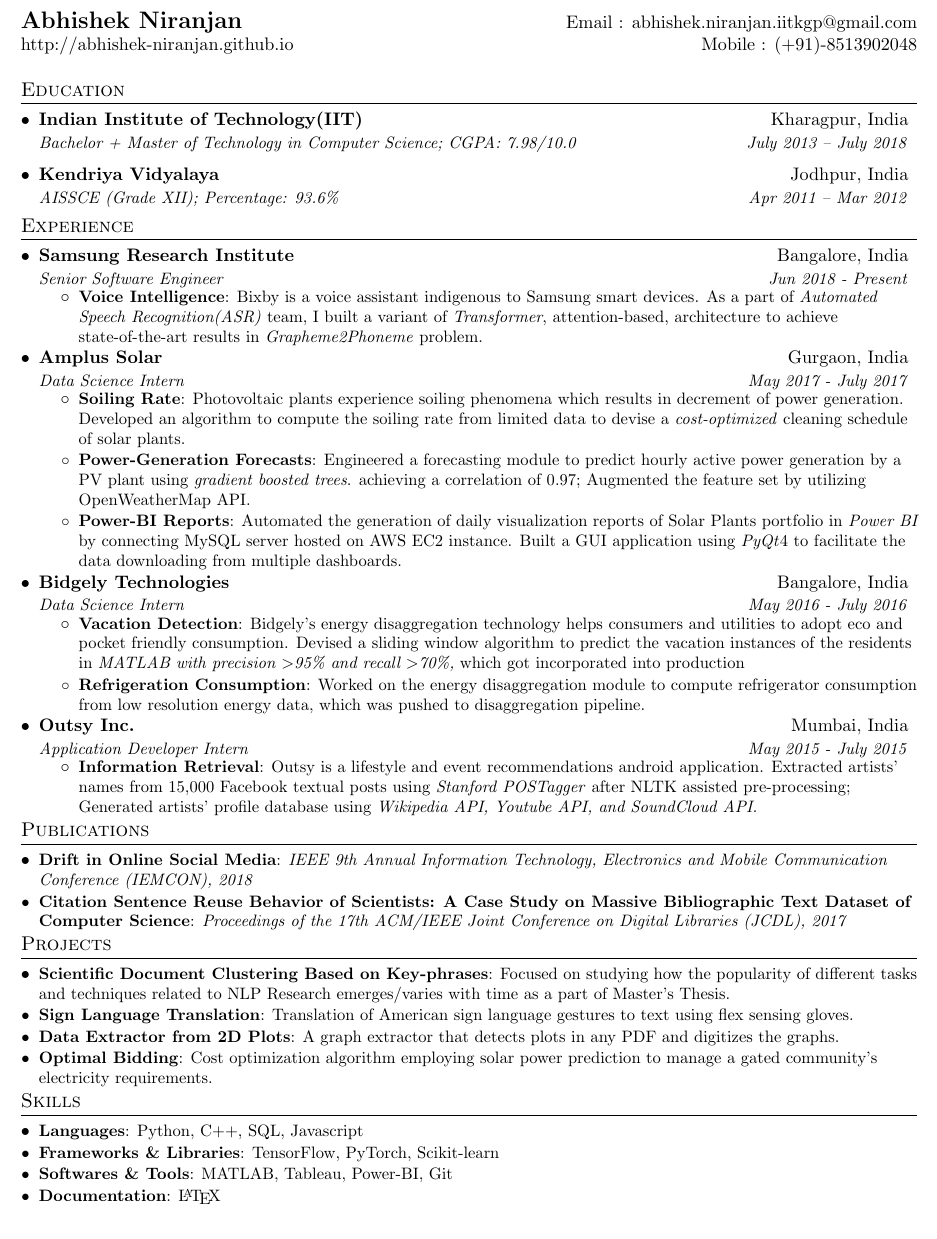
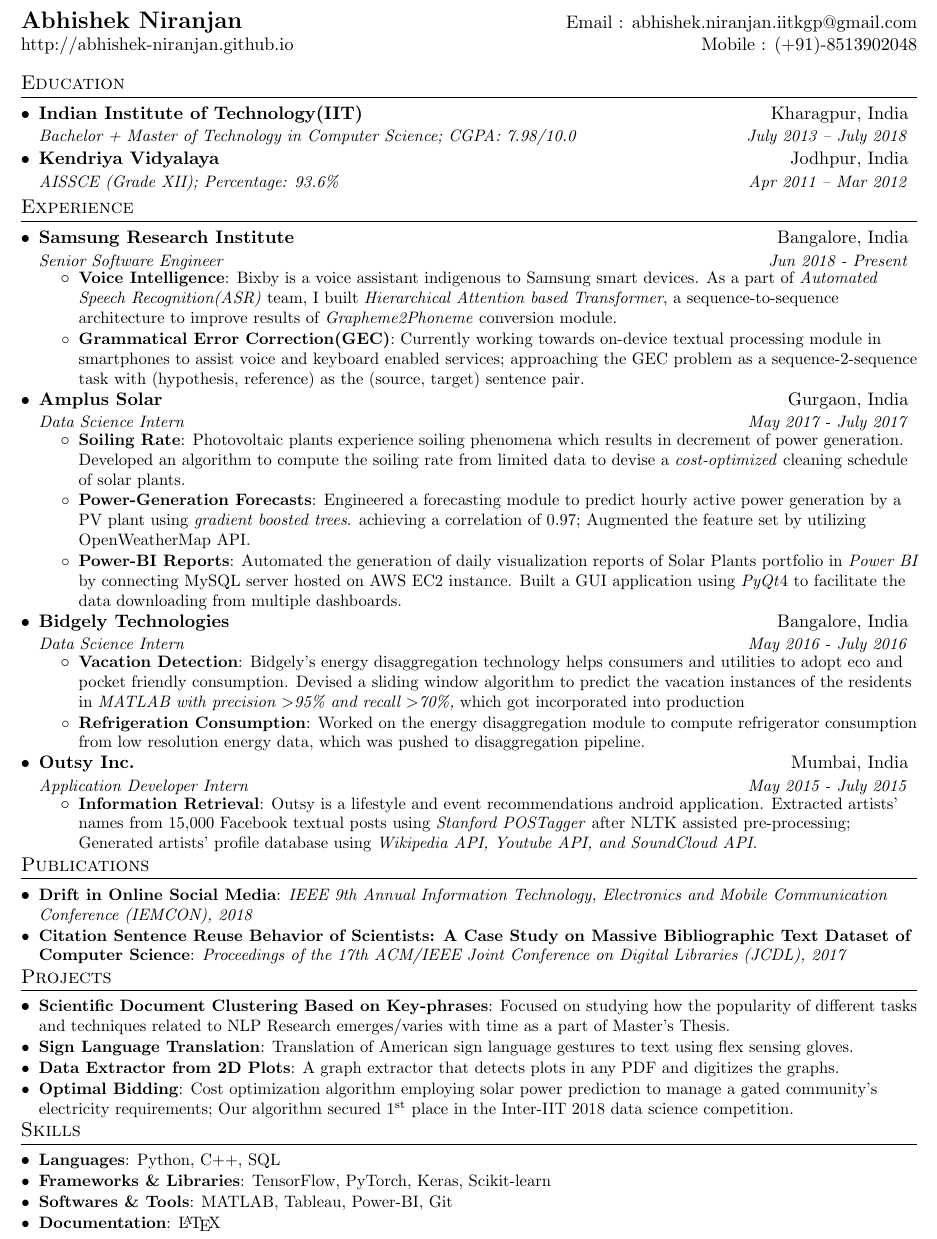
Before and after one commit to abhishek-niranjan/resume, a LaTeX CV (aniranjan-resume.tex): part of the page, cut so that both start at the same text. Compiled offline with pdfLaTeX.

Commit message:
Added GEC task

```diff
--- a/aniranjan-resume.tex
+++ b/aniranjan-resume.tex
@@ -142,14 +143,15 @@
   \textbf{\href{http://abhishek-niranjan.github.io/}{\Large Abhishek Niranjan}} & Email : \href{mailto:abhishek.niranjan.iitkgp@gmail.com}{abhishek.niranjan.iitkgp@gmail.com}\\
   \href{http://abhishek-niranjan.github.io/}{http://abhishek-niranjan.github.io} & Mobile : (+91)-8513902048\\
 \end{tabular*}
+\vspace{-2ex}
 
 %-----------EDUCATION-----------------
-
 \section{Education}
   \resumeSubHeadingListStart
     \resumeSubheading
       {Indian Institute of Technology(IIT)}{Kharagpur, India}
       {Bachelor + Master of Technology in Computer Science;  CGPA: 7.98/10.0}{July 2013 -- July 2018}
+      \vspace{-1.2ex}
     \resumeSubheading
       {Kendriya Vidyalaya}{Jodhpur, India}
       {AISSCE (Grade XII);  Percentage: 93.6\%}{Apr 2011 -- Mar 2012}
@@ -168,7 +170,9 @@
       {Senior Software Engineer}{Jun 2018 - Present}
       \resumeItemListStart
         \resumeItem{Voice Intelligence}
-          {Bixby is a voice assistant indigenous to Samsung smart devices. As a part of \textit{Automated Speech Recognition(ASR)} team, I built a variant of \textit{Transformer}, attention-based, architecture to achieve state-of-the-art results in \textit{Grapheme2Phoneme} problem.}
+          {Bixby is a voice assistant indigenous to Samsung smart devices. As a part of \textit{Automated Speech Recognition(ASR)} team, I built \textit{Hierarchical Attention based Transformer}, a sequence-to-sequence architecture to improve results of \textit{Grapheme2Phoneme} conversion module.}
+        \resumeItem{Grammatical Error Correction(GEC)}
+           {Currently working towards on-device textual processing module in smartphones to assist voice and keyboard enabled services; approaching the GEC problem as a sequence-2-sequence task with (hypothesis, reference) as the (source, target) sentence pair.   }
       \resumeItemListEnd
     \resumeSubheading
       {Amplus Solar}{Gurgaon, India}
@@ -223,7 +227,7 @@
     \resumeSubItem{Data Extractor from 2D Plots}
       {A graph extractor that detects plots in any PDF and digitizes the graphs.}
     \resumeSubItem{Optimal Bidding}
-      {Cost optimization algorithm employing solar power prediction to manage a gated community's electricity requirements.}
+      {Cost optimization algorithm employing solar power prediction to manage a gated community's electricity requirements; Our algorithm secured 1\textsuperscript{st} place in the Inter-IIT 2018 data science competition.}
   \resumeSubHeadingListEnd
 
 
@@ -234,8 +238,8 @@
 
 \section{Skills}
  \resumeSubHeadingListStart
-    \resumeSubItem{Languages}{Python, C++, SQL, Javascript}
-    \resumeSubItem{Frameworks \& Libraries}{TensorFlow, PyTorch, Scikit-learn}
+    \resumeSubItem{Languages}{Python, C++, SQL}
+    \resumeSubItem{Frameworks \& Libraries}{TensorFlow, PyTorch, Keras, Scikit-learn}
     \resumeSubItem{Softwares \& Tools}{MATLAB, Tableau, Power-BI, Git}
     \resumeSubItem{Documentation}{\LaTeX}
  \resumeSubHeadingListEnd
```
Also changed, not shown: aniranjan-resume.pdf, aniranjan-resume.png, aniranjan-resume.tex (1 more changed lines).
